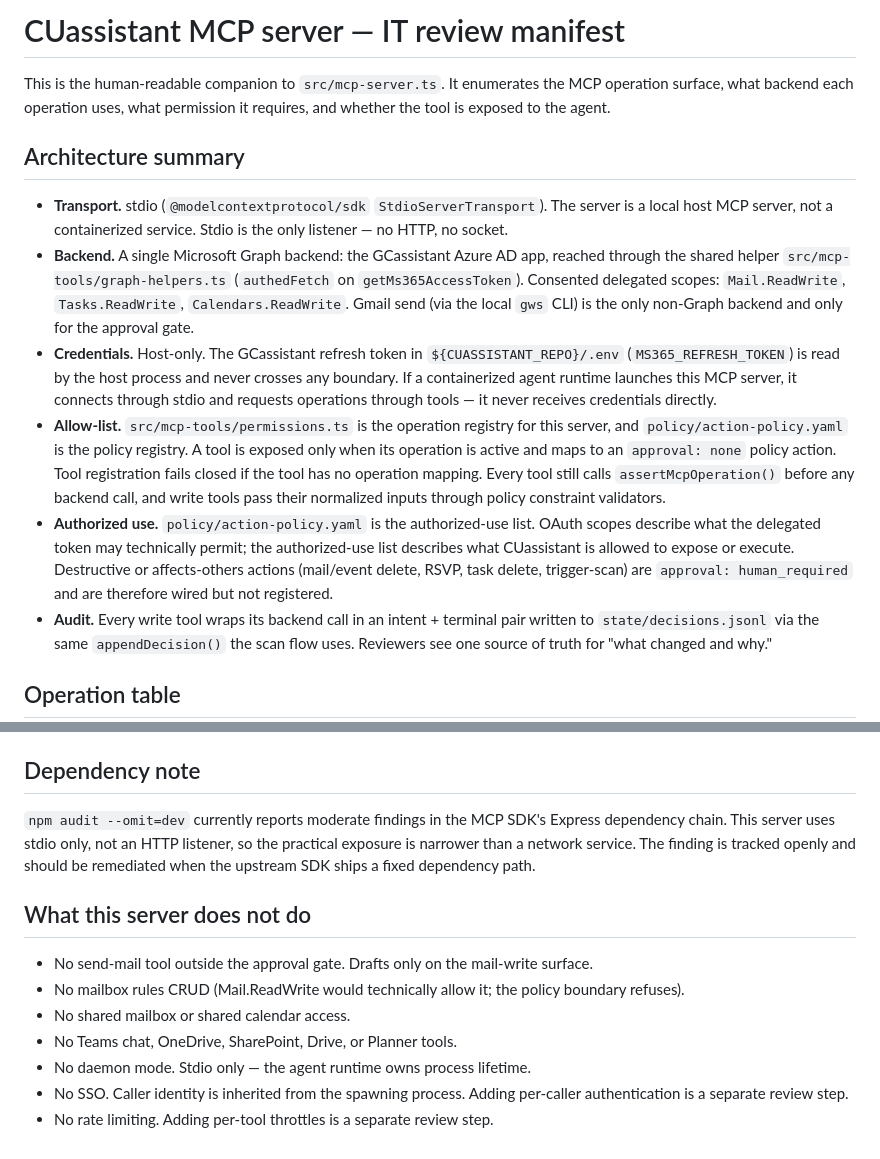
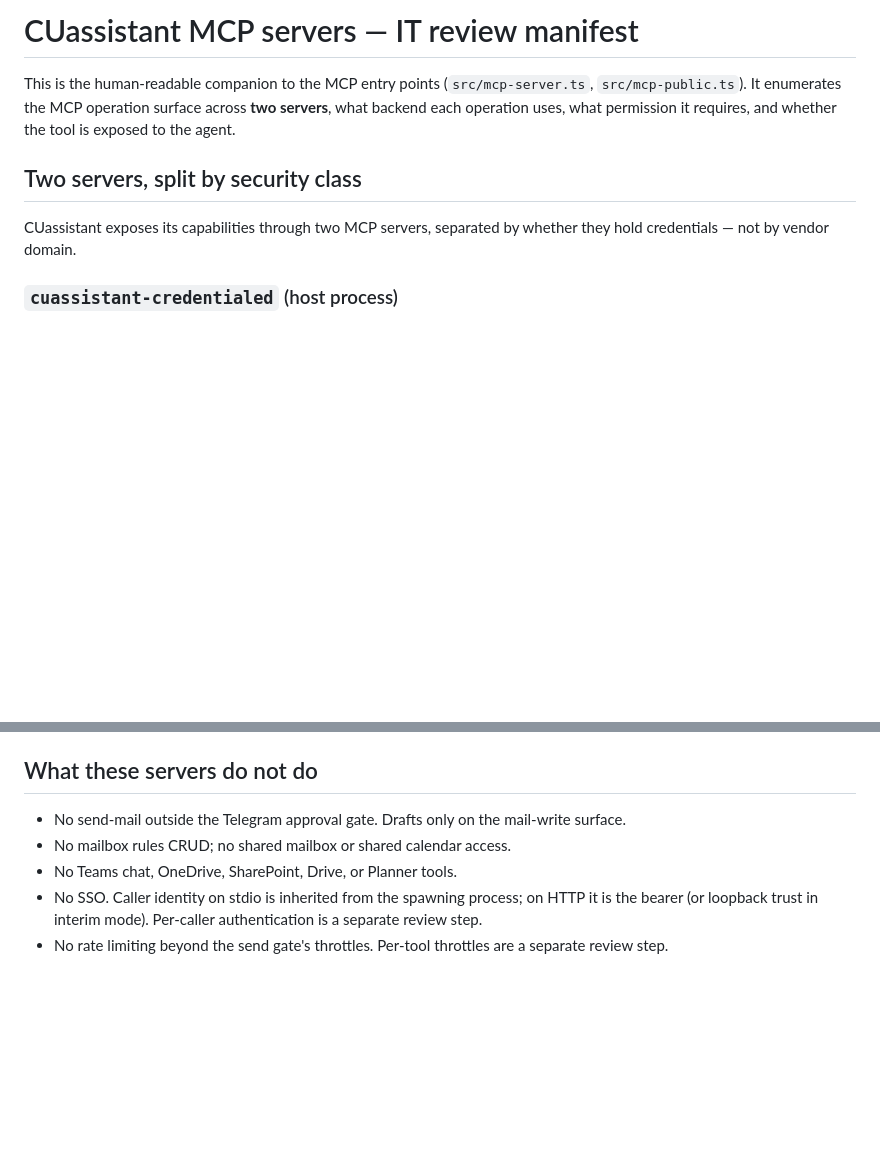
Before and after one commit to chiptoe-svg/CUassistant, a Markdown page: src/mcp-server.md, 2 parts joined by grey strips. GitHub-like rendering; blank space fills up the shorter version.

Commit message:
docs(mcp): refresh manifest + add-cuassistant skill for split/http/vendor-namespacing
Co-Authored-By: Claude Opus 4.8 (1M context) <noreply@anthropic.com>

```diff
--- a/src/mcp-server.md
+++ b/src/mcp-server.md
@@ -1,42 +1,14 @@
-# CUassistant MCP server — IT review manifest
+# CUassistant MCP servers — IT review manifest
 
-This is the human-readable companion to `src/mcp-server.ts`. It enumerates
-the MCP operation surface, what backend each operation uses, what permission it
-requires, and whether the tool is exposed to the agent.
+This is the human-readable companion to the MCP entry points
+(`src/mcp-server.ts`, `src/mcp-public.ts`). It enumerates the MCP operation
+surface across **two servers**, what backend each operation uses, what
+permission it requires, and whether the tool is exposed to the agent.
 
-## Architecture summary
+## Two servers, split by security class
 
-- **Transport.** stdio (`@modelcontextprotocol/sdk` `StdioServerTransport`).
-  The server is a local host MCP server, not a containerized service. Stdio is
-  the only listener — no HTTP, no socket.
-- **Backend.** A single Microsoft Graph backend: the GCassistant Azure AD app,
-  reached through the shared helper `src/mcp-tools/graph-helpers.ts`
-  (`authedFetch` on `getMs365AccessToken`). Consented delegated scopes:
-  `Mail.ReadWrite`, `Tasks.ReadWrite`, `Calendars.ReadWrite`. Gmail send (via
-  the local `gws` CLI) is the only non-Graph backend and only for the approval
-  gate.
-- **Credentials.** Host-only. The GCassistant refresh token in
-  `${CUASSISTANT_REPO}/.env` (`MS365_REFRESH_TOKEN`) is read by the host
-  process and never crosses any boundary. If a containerized agent runtime
-  launches this MCP server, it connects through stdio and requests operations
-  through tools — it never receives credentials directly.
-- **Allow-list.** `src/mcp-tools/permissions.ts` is the operation registry for
-  this server, and `policy/action-policy.yaml` is the policy registry. A tool
-  is exposed only when its operation is active and maps to an `approval: none`
-  policy action. Tool registration fails closed if the tool has no operation
-  mapping. Every tool still calls `assertMcpOperation()` before any backend
-  call, and write tools pass their normalized inputs through policy constraint
-  validators.
-- **Authorized use.** `policy/action-policy.yaml` is the authorized-use list.
-  OAuth scopes describe what the delegated token may technically permit; the
-  authorized-use list describes what CUassistant is allowed to expose or
-  execute. Destructive or affects-others actions (mail/event delete, RSVP, task
-  delete, trigger-scan) are `approval: human_required` and are therefore wired
-  but not registered.
-- **Audit.** Every write tool wraps its backend call in an intent + terminal
-  pair written to `state/decisions.jsonl` via the same `appendDecision()` the
-  scan flow uses. Reviewers see one source of truth for "what changed and
-  why."
+CUassistant exposes its capabilities through two MCP servers, separated by
+whether they hold credentials — not by vendor domain.
 
-## Operation table
+### `cuassistant-credentialed` (host process)
 
@@ -159,23 +198,14 @@ mapped policy action is `approval: human_required`. To expose one:
    `src/mcp-tools/permissions.ts`.
 3. Re-run `npm test` and `npm run typecheck`, and update the table above.
 
-## Dependency note
+## What these servers do not do
 
-`npm audit --omit=dev` currently reports moderate findings in the MCP SDK's
-Express dependency chain. This server uses stdio only, not an HTTP listener, so
-the practical exposure is narrower than a network service. The finding is
-tracked openly and should be remediated when the upstream SDK ships a fixed
-dependency path.
-
-## What this server does not do
-
-- No send-mail tool outside the approval gate. Drafts only on the mail-write
-  surface.
-- No mailbox rules CRUD (Mail.ReadWrite would technically allow it; the
-  policy boundary refuses).
-- No shared mailbox or shared calendar access.
+- No send-mail outside the Telegram approval gate. Drafts only on the
+  mail-write surface.
+- No mailbox rules CRUD; no shared mailbox or shared calendar access.
 - No Teams chat, OneDrive, SharePoint, Drive, or Planner tools.
-- No daemon mode. Stdio only — the agent runtime owns process lifetime.
-- No SSO. Caller identity is inherited from the spawning process. Adding
-  per-caller authentication is a separate review step.
-- No rate limiting. Adding per-tool throttles is a separate review step.
+- No SSO. Caller identity on stdio is inherited from the spawning process; on
+  HTTP it is the bearer (or loopback trust in interim mode). Per-caller
+  authentication is a separate review step.
+- No rate limiting beyond the send gate's throttles. Per-tool throttles are a
+  separate review step.
```
Also changed, not shown: other parts of src/mcp-server.md (+156 -89 lines), skills/add-cuassistant/SKILL.md (+136 -104 lines).
